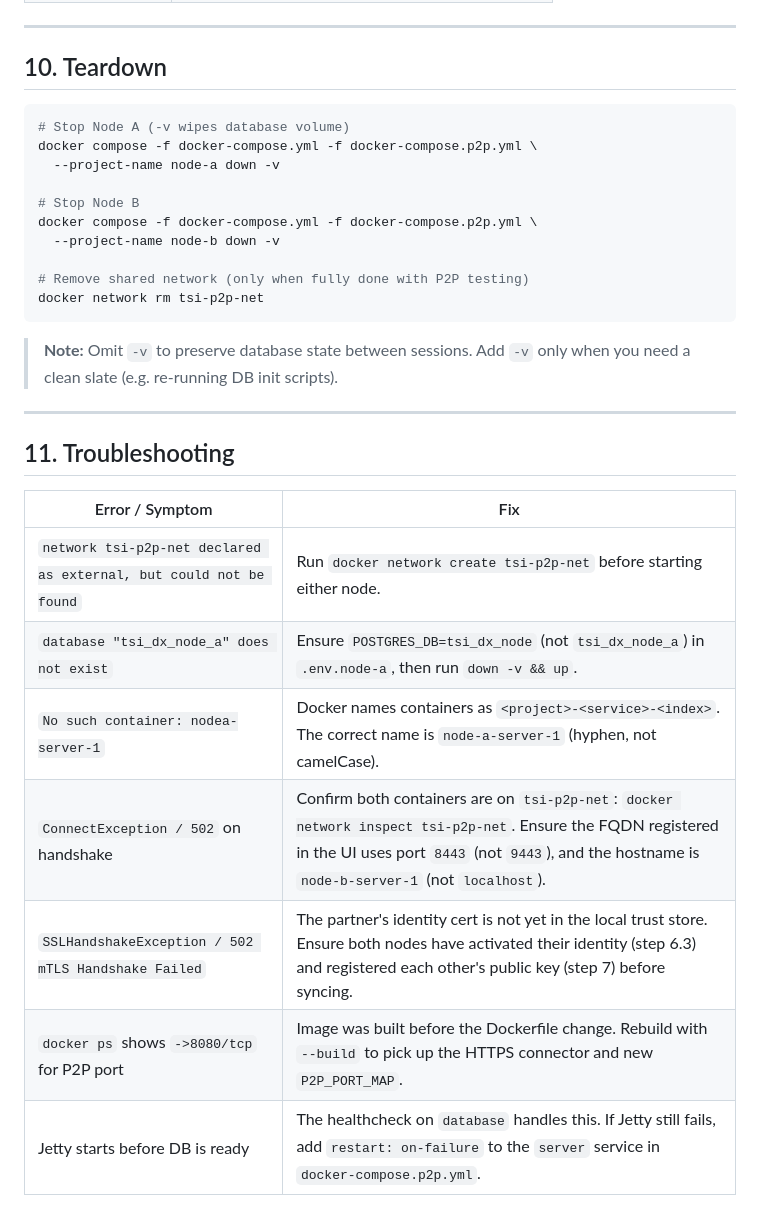
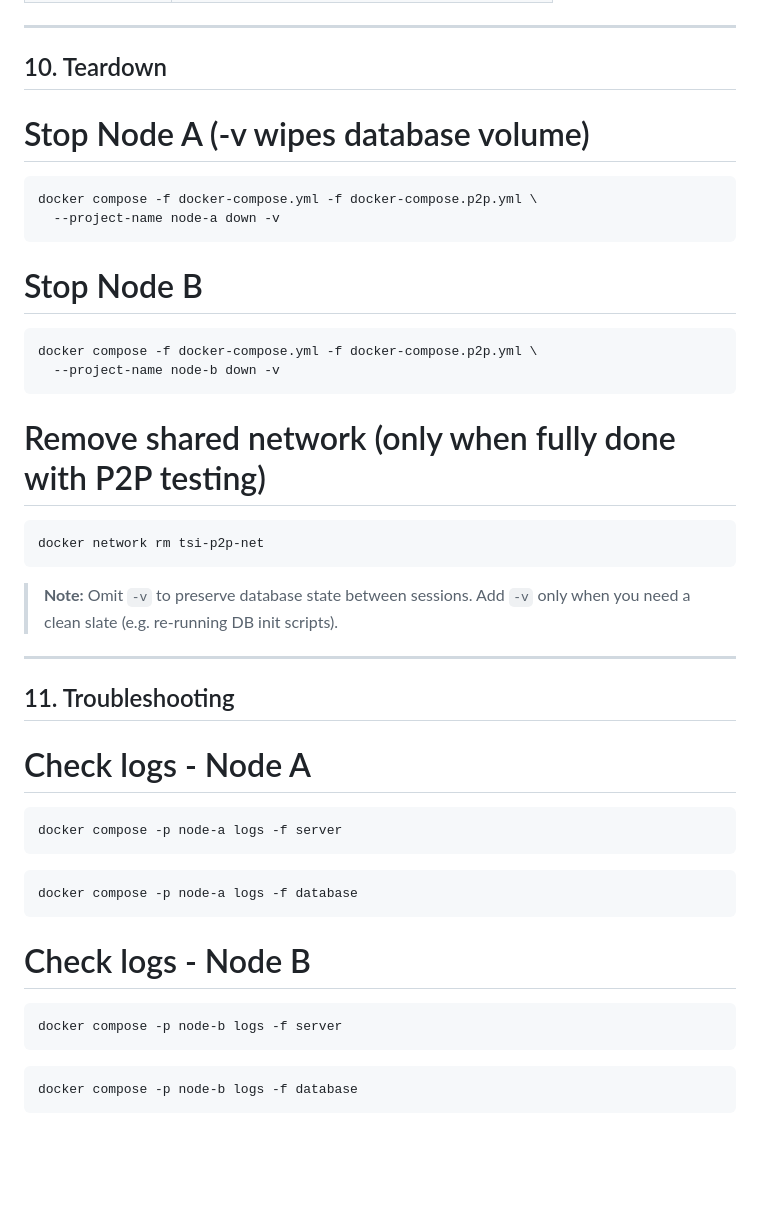
Before and after one commit to tsi-coop/tsi-dx-node, a Markdown page: Local_Testing_Guide.md, the part around the change. GitHub-like rendering; blank space fills up the shorter version.

Commit message:
Local Testing Guide Revision

````diff
--- a/Local_Testing_Guide.md
+++ b/Local_Testing_Guide.md
@@ -339,16 +339,22 @@ On Node B (`http://localhost:8083`): **Partner Nodes → Add Partner**
 
 ## 10. Teardown
 
+# Stop Node A (-v wipes database volume)
+
 ```bash
-# Stop Node A (-v wipes database volume)
 docker compose -f docker-compose.yml -f docker-compose.p2p.yml \
   --project-name node-a down -v
+```
 
 # Stop Node B
+
+```bash
 docker compose -f docker-compose.yml -f docker-compose.p2p.yml \
   --project-name node-b down -v
+```
 
 # Remove shared network (only when fully done with P2P testing)
+```bash
 docker network rm tsi-p2p-net
 ```
 
@@ -358,12 +364,22 @@ docker network rm tsi-p2p-net
 
 ## 11. Troubleshooting
 
-| Error / Symptom | Fix |
-|---|---|
-| `network tsi-p2p-net declared as external, but could not be found` | Run `docker network create tsi-p2p-net` before starting either node. |
-| `database "tsi_dx_node_a" does not exist` | Ensure `POSTGRES_DB=tsi_dx_node` (not `tsi_dx_node_a`) in `.env.node-a`, then run `down -v && up`. |
-| `No such container: nodea-server-1` | Docker names containers as `<project>-<service>-<index>`. The correct name is `node-a-server-1` (hyphen, not camelCase). |
-| `ConnectException / 502` on handshake | Confirm both containers are on `tsi-p2p-net`: `docker network inspect tsi-p2p-net`. Ensure the FQDN registered in the UI uses port `8443` (not `9443`), and the hostname is `node-b-server-1` (not `localhost`). |
-| `SSLHandshakeException / 502 mTLS Handshake Failed` | The partner's identity cert is not yet in the local trust store. Ensure both nodes have activated their identity (step 6.3) and registered each other's public key (step 7) before syncing. |
-| `docker ps` shows `->8080/tcp` for P2P port | Image was built before the Dockerfile change. Rebuild with `--build` to pick up the HTTPS connector and new `P2P_PORT_MAP`. |
-| Jetty starts before DB is ready | The healthcheck on `database` handles this. If Jetty still fails, add `restart: on-failure` to the `server` service in `docker-compose.p2p.yml`. |
+# Check logs - Node A
+
+```bash
+docker compose -p node-a logs -f server
+```
+
+```bash
+docker compose -p node-a logs -f database
+```
+
+# Check logs - Node B
+
+```bash
+docker compose -p node-b logs -f server
+```
+
+```bash
+docker compose -p node-b logs -f database
+```
````
